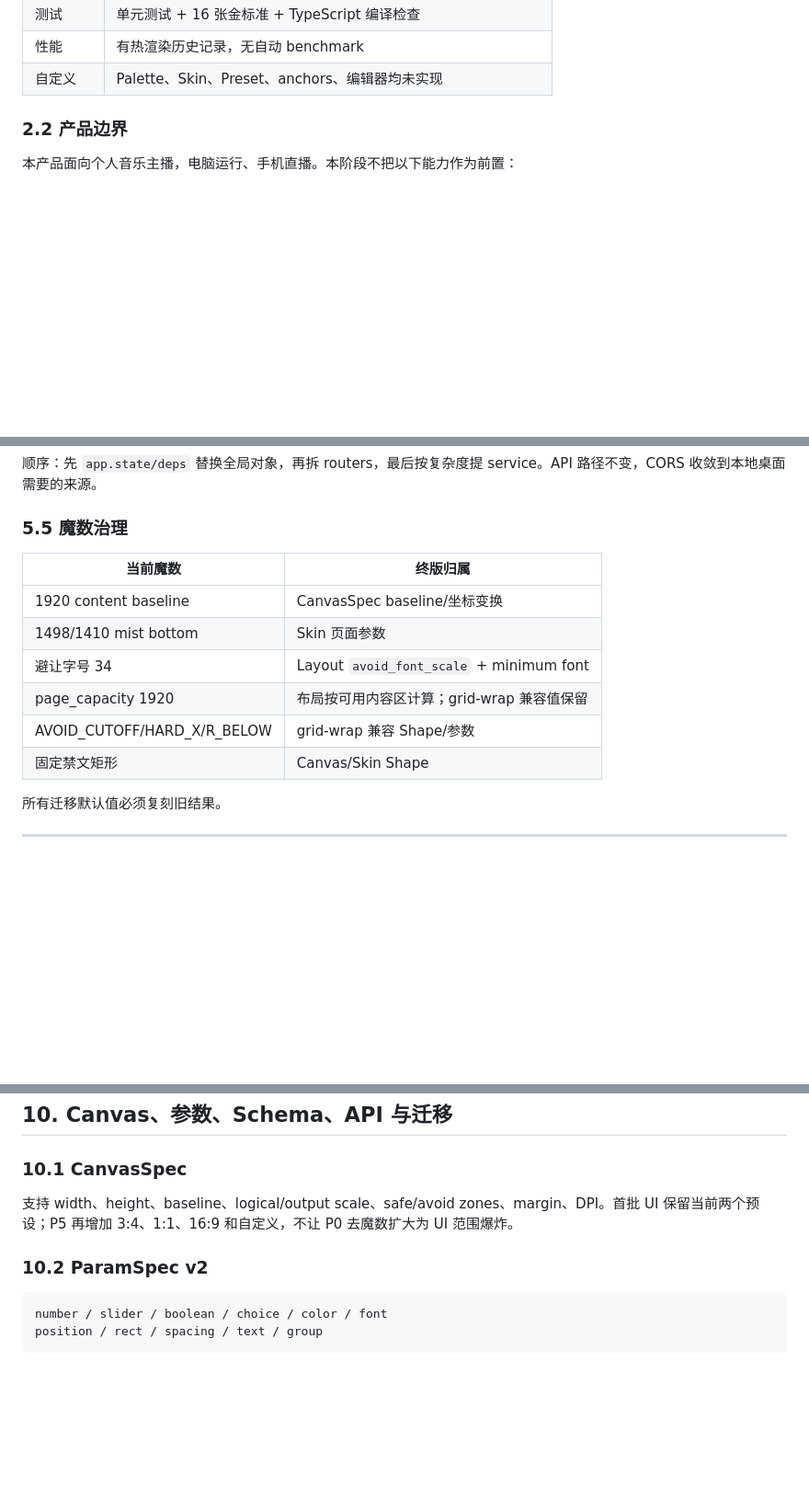
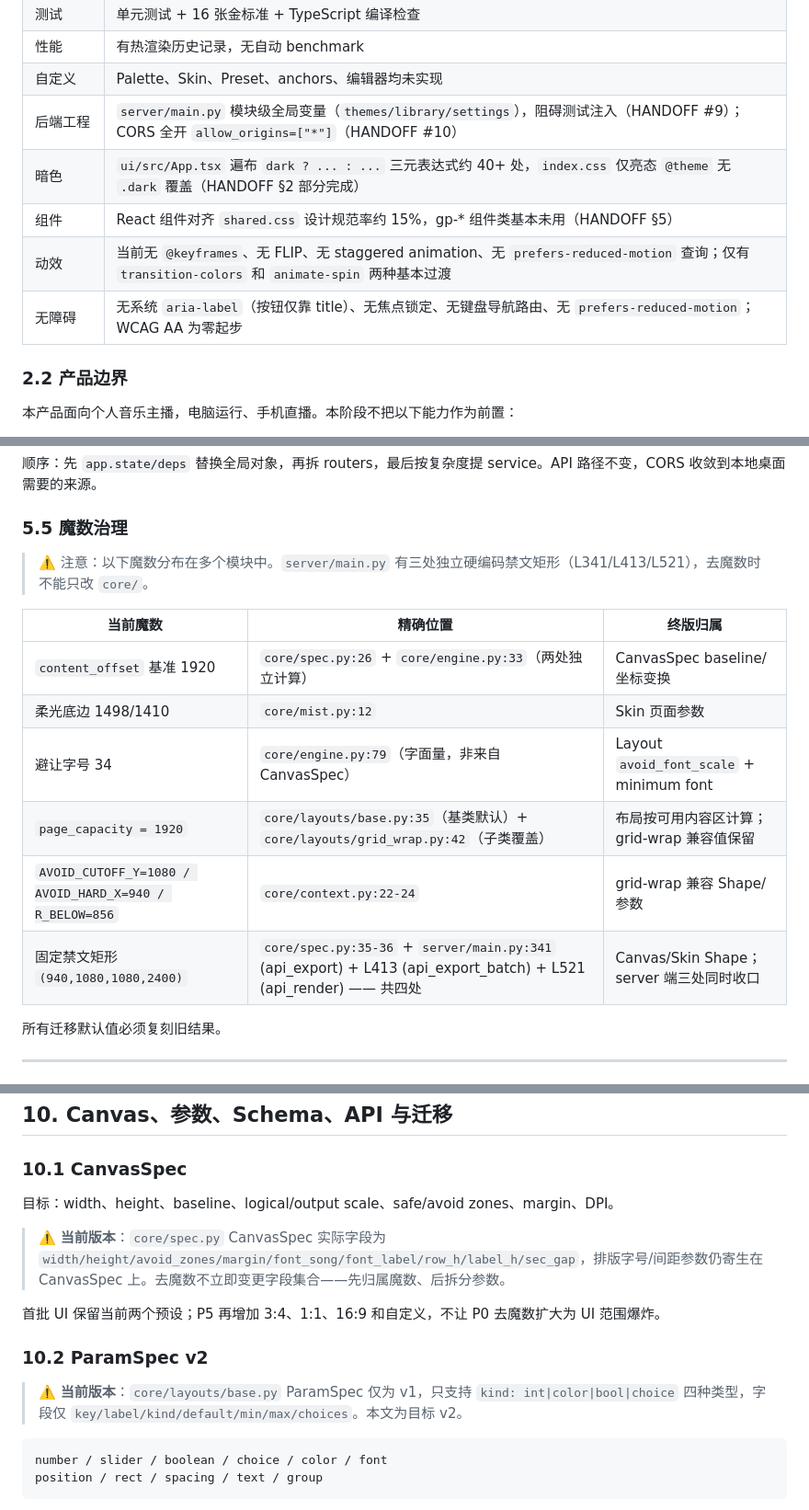
Before and after one commit to jiaiqi/streamer-workbench, a Markdown page: design/产品优化方案终版-0727/产品优化方案终版.md, 3 parts joined by grey strips. Shown at 92% size. Drawn GitHub-style; blank space fills up the shorter version.

Commit message:
docs(plan): 补齐终版当前事实遗漏项、精确魔数位置、标注 target/当前版本差异并修正路线图依赖

````diff
--- a/design/产品优化方案终版-0727/产品优化方案终版.md
+++ b/design/产品优化方案终版-0727/产品优化方案终版.md
@@ -83,6 +83,11 @@
 | 测试 | 单元测试 + 16 张金标准 + TypeScript 编译检查 |
 | 性能 | 有热渲染历史记录，无自动 benchmark |
 | 自定义 | Palette、Skin、Preset、anchors、编辑器均未实现 |
+| 后端工程 | `server/main.py` 模块级全局变量（`themes/library/settings`），阻碍测试注入（HANDOFF #9）；CORS 全开 `allow_origins=["*"]`（HANDOFF #10） |
+| 暗色 | `ui/src/App.tsx` 遍布 `dark ? ... : ...` 三元表达式约 40+ 处，`index.css` 仅亮态 `@theme` 无 `.dark` 覆盖（HANDOFF §2 部分完成） |
+| 组件 | React 组件对齐 `shared.css` 设计规范率约 15%，gp-* 组件类基本未用（HANDOFF §5） |
+| 动效 | 当前无 `@keyframes`、无 FLIP、无 staggered animation、无 `prefers-reduced-motion` 查询；仅有 `transition-colors` 和 `animate-spin` 两种基本过渡 |
+| 无障碍 | 无系统 `aria-label`（按钮仅靠 title）、无焦点锁定、无键盘导航路由、无 `prefers-reduced-motion`；WCAG AA 为零起步 |
 
 ### 2.2 产品边界
 
@@ -396,14 +408,16 @@ server/
 
 ### 5.5 魔数治理
 
-| 当前魔数 | 终版归属 |
-|---|---|
-| 1920 content baseline | CanvasSpec baseline/坐标变换 |
-| 1498/1410 mist bottom | Skin 页面参数 |
-| 避让字号 34 | Layout `avoid_font_scale` + minimum font |
-| page_capacity 1920 | 布局按可用内容区计算；grid-wrap 兼容值保留 |
-| AVOID_CUTOFF/HARD_X/R_BELOW | grid-wrap 兼容 Shape/参数 |
-| 固定禁文矩形 | Canvas/Skin Shape |
+> ⚠️ 注意：以下魔数分布在多个模块中。`server/main.py` 有三处独立硬编码禁文矩形（L341/L413/L521），去魔数时不能只改 `core/`。
+
+| 当前魔数 | 精确位置 | 终版归属 |
+|---|---|---|
+| `content_offset` 基准 1920 | `core/spec.py:26` + `core/engine.py:33`（两处独立计算） | CanvasSpec baseline/坐标变换 |
+| 柔光底边 1498/1410 | `core/mist.py:12` | Skin 页面参数 |
+| 避让字号 34 | `core/engine.py:79`（字面量，非来自 CanvasSpec） | Layout `avoid_font_scale` + minimum font |
+| `page_capacity = 1920` | `core/layouts/base.py:35`（基类默认）+ `core/layouts/grid_wrap.py:42`（子类覆盖） | 布局按可用内容区计算；grid-wrap 兼容值保留 |
+| `AVOID_CUTOFF_Y=1080 / AVOID_HARD_X=940 / R_BELOW=856` | `core/context.py:22-24` | grid-wrap 兼容 Shape/参数 |
+| 固定禁文矩形 `(940,1080,1080,2400)` | `core/spec.py:35-36` + `server/main.py:341` (api_export) + L413 (api_export_batch) + L521 (api_render) —— 共四处 | Canvas/Skin Shape；server 端三处同时收口 |
 
 所有迁移默认值必须复刻旧结果。
 
@@ -694,9 +708,15 @@ P2 可先建立 LayoutDocument/FreeformLayout；完整编辑器 P8 启动前至
 
 ### 10.1 CanvasSpec
 
-支持 width、height、baseline、logical/output scale、safe/avoid zones、margin、DPI。首批 UI 保留当前两个预设；P5 再增加 3:4、1:1、16:9 和自定义，不让 P0 去魔数扩大为 UI 范围爆炸。
+目标：width、height、baseline、logical/output scale、safe/avoid zones、margin、DPI。
+
+> ⚠️ **当前版本**：`core/spec.py` CanvasSpec 实际字段为 `width/height/avoid_zones/margin/font_song/font_label/row_h/label_h/sec_gap`，排版字号/间距参数仍寄生在 CanvasSpec 上。去魔数不立即变更字段集合——先归属魔数、后拆分参数。
+
+首批 UI 保留当前两个预设；P5 再增加 3:4、1:1、16:9 和自定义，不让 P0 去魔数扩大为 UI 范围爆炸。
 
 ### 10.2 ParamSpec v2
+
+> ⚠️ **当前版本**：`core/layouts/base.py` ParamSpec 仅为 v1，只支持 `kind: int|color|bool|choice` 四种类型，字段仅 `key/label/kind/default/min/max/choices`。本文为目标 v2。
 
 ```text
 number / slider / boolean / choice / color / font
````
Also changed, not shown: other parts of design/产品优化方案终版-0727/产品优化方案终版.md (+7 -0 lines), design/产品优化方案终版-0727/三方案差异分析.md (+1 -0 lines), design/产品优化方案终版-0727/路线图.md (+3 -1 lines).
